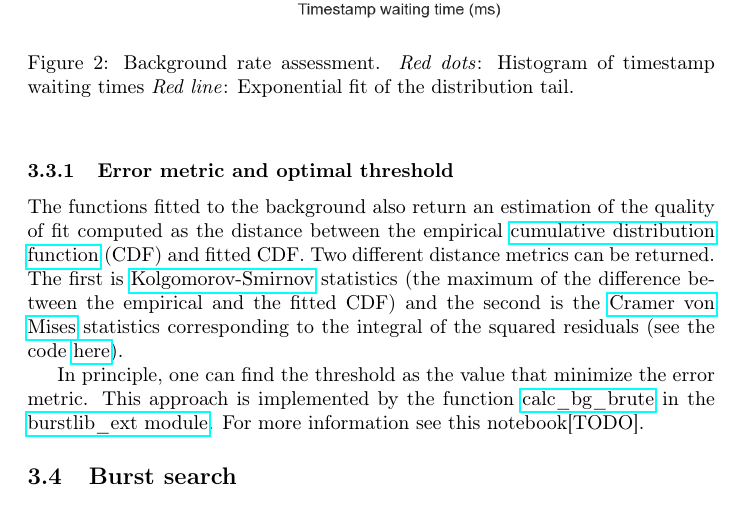
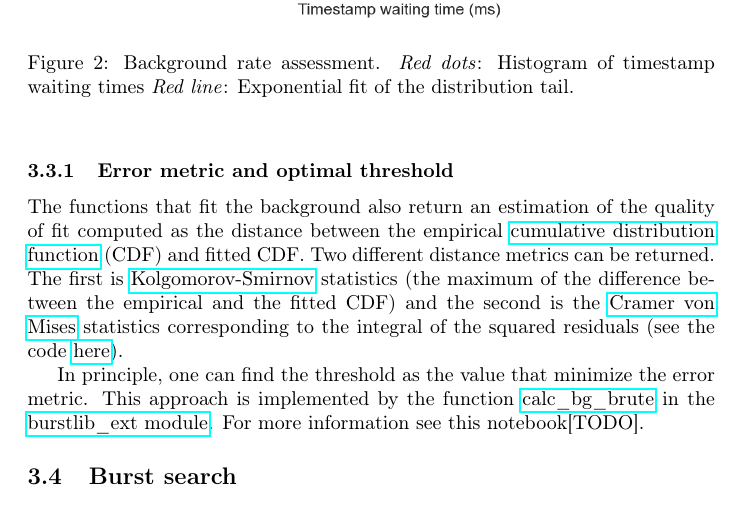
Before and after one commit to tritemio/fretbursts_paper, a LaTeX paper (main.tex, which reads background-estimation.tex): part of page 9 of 15, cut so that both start at the same text. Compiled offline with pdfLaTeX.

Commit message:
edited background-estimation.tex

```diff
--- a/background-estimation.tex
+++ b/background-estimation.tex
@@ -33,7 +33,7 @@ Finally, it is possible to use a heuristic estimation of the threshold using
 
 \subsubsection{Error metric and optimal threshold}
 
-The functions fitted to the background also return an estimation of the
+The functions that fit the background also return an estimation of the
 quality of fit computed as the distance between the empirical
 \href{http://en.wikipedia.org/wiki/Cumulative\_distribution\_function}{cumulative distribution function}
 (CDF) and fitted CDF. Two different distance metrics can be returned.
```
